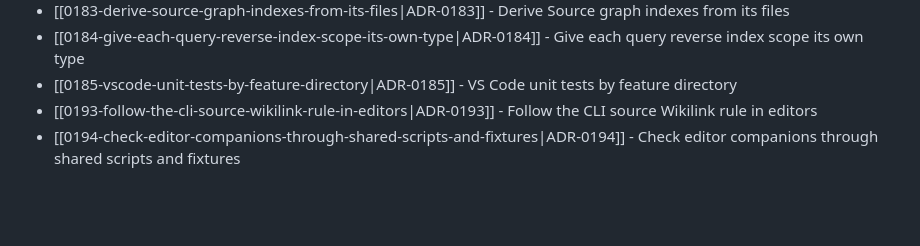
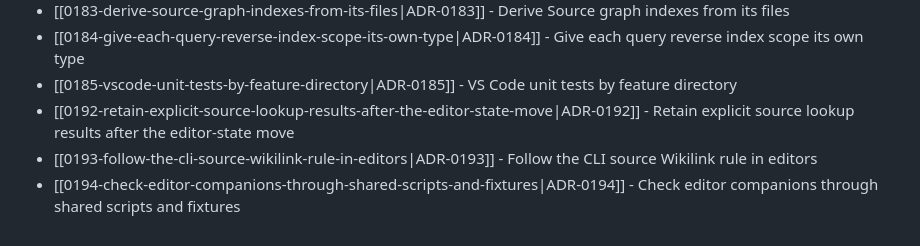
Before and after one commit to TudorAndrei/criv, a Markdown page: docs/adr/README.md, the part around the change. Drawn GitHub-style; blank space fills up the shorter version.

```diff
--- a/docs/adr/README.md
+++ b/docs/adr/README.md
@@ -194,5 +194,6 @@ Accepted decisions live in this directory as MADR-style notes named `NNNN-kebab-
 - [[0183-derive-source-graph-indexes-from-its-files|ADR-0183]] - Derive Source graph indexes from its files
 - [[0184-give-each-query-reverse-index-scope-its-own-type|ADR-0184]] - Give each query reverse index scope its own type
 - [[0185-vscode-unit-tests-by-feature-directory|ADR-0185]] - VS Code unit tests by feature directory
+- [[0192-retain-explicit-source-lookup-results-after-the-editor-state-move|ADR-0192]] - Retain explicit source lookup results after the editor-state move
 - [[0193-follow-the-cli-source-wikilink-rule-in-editors|ADR-0193]] - Follow the CLI source Wikilink rule in editors
 - [[0194-check-editor-companions-through-shared-scripts-and-fixtures|ADR-0194]] - Check editor companions through shared scripts and fixtures
```
Also changed, not shown: docs/adr/0192-retain-explicit-source-lookup-results-after-the-editor-state-move.md (added, +112 -0 lines).
